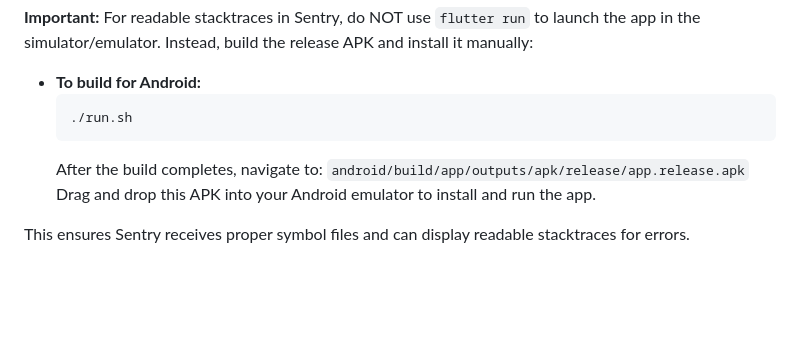
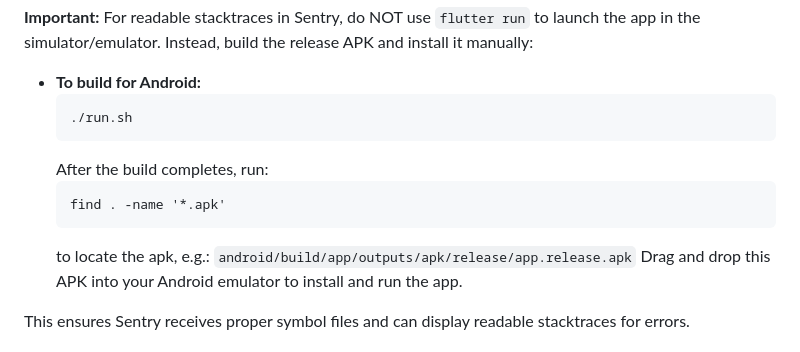
Before and after one commit to sentry-demos/flutter, a Markdown page: README.md, the part around the change. GitHub-like rendering; blank space fills up the shorter version.

Commit message:
Clarify APK location instructions in README
Updated instructions for locating the APK after build.

````diff
--- a/README.md
+++ b/README.md
@@ -39,7 +39,11 @@ You can use the provided `run.sh` script to build the app and upload debug symbo
   ```sh
   ./run.sh
   ```
-  After the build completes, navigate to:
+  After the build completes, run:
+  ```
+  find . -name '*.apk'
+  ```
+  to locate the apk, e.g.:
   `android/build/app/outputs/apk/release/app.release.apk`
   Drag and drop this APK into your Android emulator to install and run the app.
 
````
